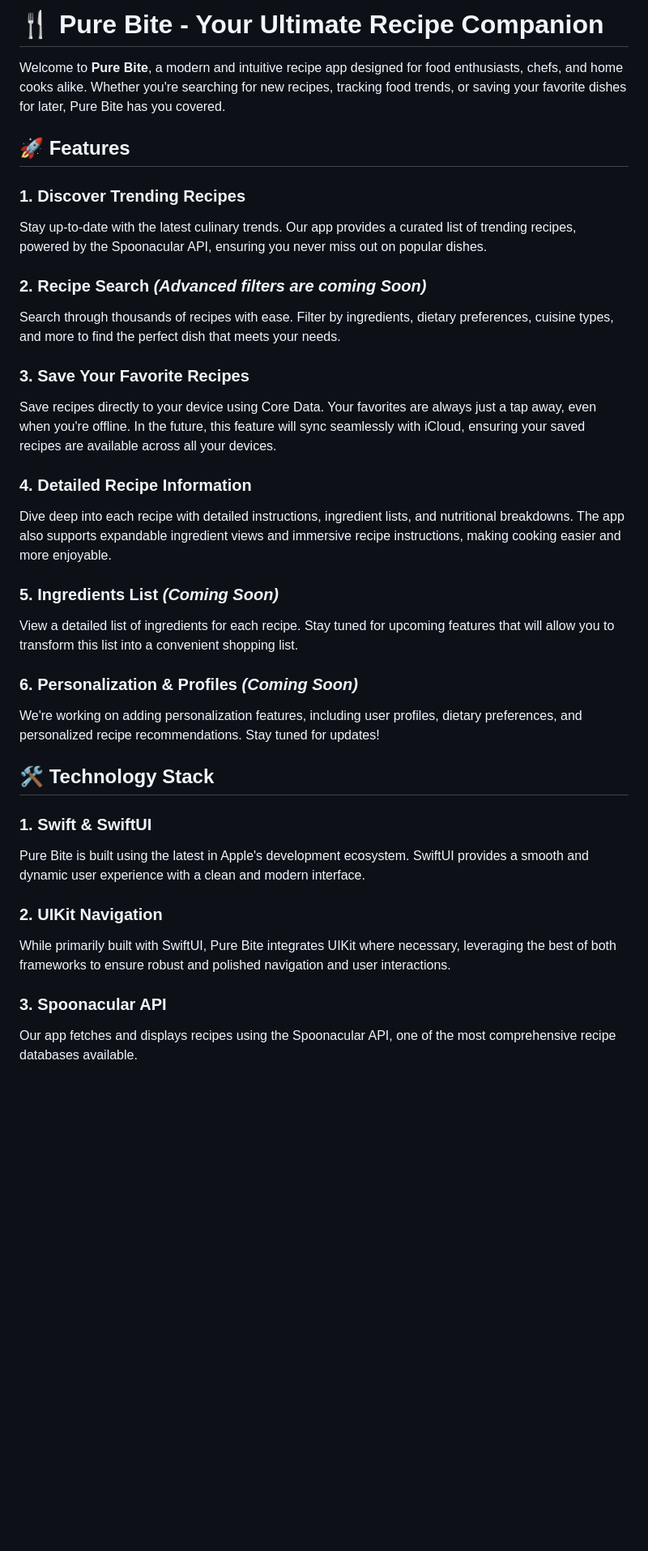
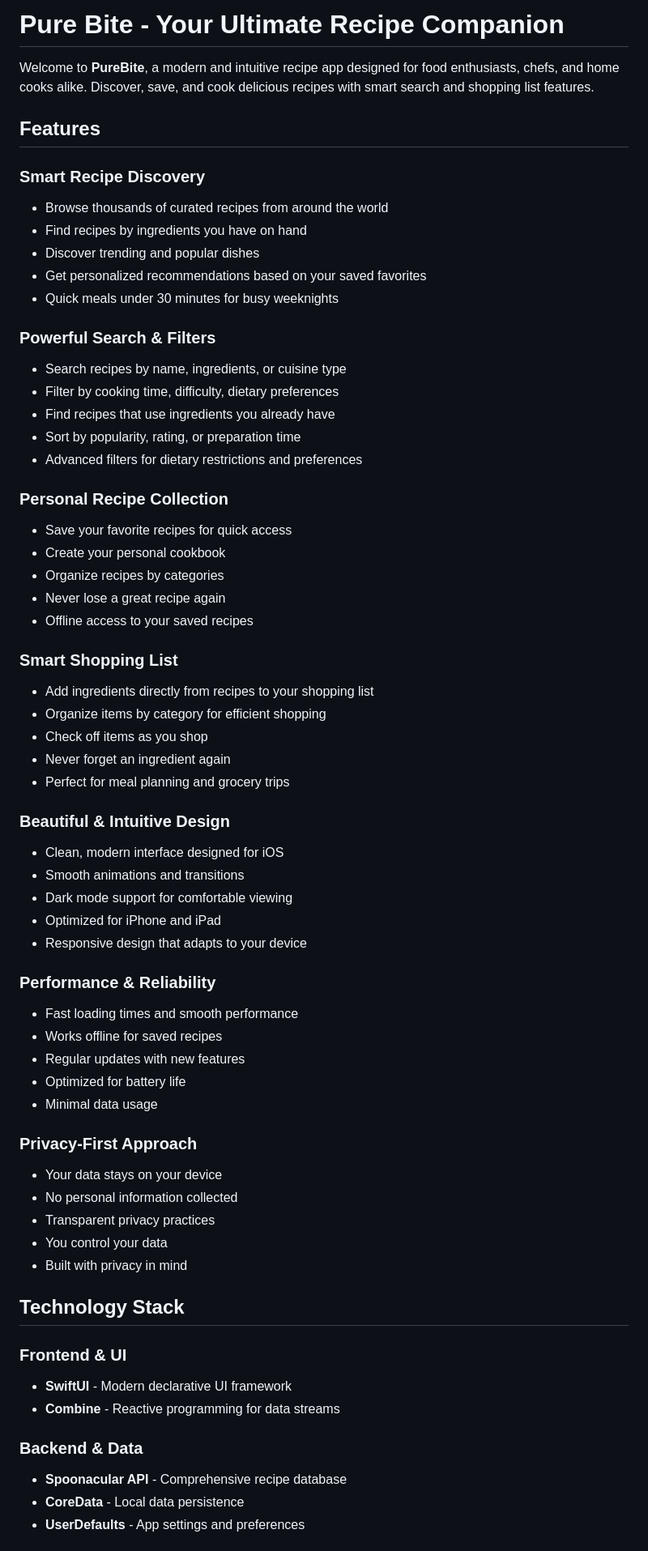
Before and after one commit to alexryakhin/PureBite, a Markdown page: README.md, the part around one of its changes. Shown at 81% size. Rendered like a GitHub page; blank space fills up the shorter version.

```diff
--- a/README.md
+++ b/README.md
@@ -1,35 +1,66 @@
-# 🍴 Pure Bite - Your Ultimate Recipe Companion
+# Pure Bite - Your Ultimate Recipe Companion
 
-Welcome to **Pure Bite**, a modern and intuitive recipe app designed for food enthusiasts, chefs, and home cooks alike. Whether you're searching for new recipes, tracking food trends, or saving your favorite dishes for later, Pure Bite has you covered.
+Welcome to **PureBite**, a modern and intuitive recipe app designed for food enthusiasts, chefs, and home cooks alike. Discover, save, and cook delicious recipes with smart search and shopping list features.
 
-## 🚀 Features
+## Features
 
-### 1. **Discover Trending Recipes**
-Stay up-to-date with the latest culinary trends. Our app provides a curated list of trending recipes, powered by the Spoonacular API, ensuring you never miss out on popular dishes.
+### **Smart Recipe Discovery**
+- Browse thousands of curated recipes from around the world
+- Find recipes by ingredients you have on hand
+- Discover trending and popular dishes
+- Get personalized recommendations based on your saved favorites
+- Quick meals under 30 minutes for busy weeknights
 
-### 2. **Recipe Search** *(Advanced filters are coming Soon)*
-Search through thousands of recipes with ease. Filter by ingredients, dietary preferences, cuisine types, and more to find the perfect dish that meets your needs.
+### **Powerful Search & Filters**
+- Search recipes by name, ingredients, or cuisine type
+- Filter by cooking time, difficulty, dietary preferences
+- Find recipes that use ingredients you already have
+- Sort by popularity, rating, or preparation time
+- Advanced filters for dietary restrictions and preferences
 
-### 3. **Save Your Favorite Recipes**
-Save recipes directly to your device using Core Data. Your favorites are always just a tap away, even when you're offline. In the future, this feature will sync seamlessly with iCloud, ensuring your saved recipes are available across all your devices.
+### **Personal Recipe Collection**
+- Save your favorite recipes for quick access
+- Create your personal cookbook
+- Organize recipes by categories
+- Never lose a great recipe again
+- Offline access to your saved recipes
 
-### 4. **Detailed Recipe Information**
-Dive deep into each recipe with detailed instructions, ingredient lists, and nutritional breakdowns. The app also supports expandable ingredient views and immersive recipe instructions, making cooking easier and more enjoyable.
+### **Smart Shopping List**
+- Add ingredients directly from recipes to your shopping list
+- Organize items by category for efficient shopping
+- Check off items as you shop
+- Never forget an ingredient again
+- Perfect for meal planning and grocery trips
 
-### 5. **Ingredients List** *(Coming Soon)*
-View a detailed list of ingredients for each recipe. Stay tuned for upcoming features that will allow you to transform this list into a convenient shopping list.
+### **Beautiful & Intuitive Design**
+- Clean, modern interface designed for iOS
+- Smooth animations and transitions
+- Dark mode support for comfortable viewing
+- Optimized for iPhone and iPad
+- Responsive design that adapts to your device
 
-### 6. **Personalization & Profiles** *(Coming Soon)*
-We're working on adding personalization features, including user profiles, dietary preferences, and personalized recipe recommendations. Stay tuned for updates!
+### **Performance & Reliability**
+- Fast loading times and smooth performance
+- Works offline for saved recipes
+- Regular updates with new features
+- Optimized for battery life
+- Minimal data usage
 
-## 🛠️ Technology Stack
+### **Privacy-First Approach**
+- Your data stays on your device
+- No personal information collected
+- Transparent privacy practices
+- You control your data
+- Built with privacy in mind
 
-### 1. **Swift & SwiftUI**
-Pure Bite is built using the latest in Apple's development ecosystem. SwiftUI provides a smooth and dynamic user experience with a clean and modern interface.
+## Technology Stack
 
-### 2. **UIKit Navigation**
-While primarily built with SwiftUI, Pure Bite integrates UIKit where necessary, leveraging the best of both frameworks to ensure robust and polished navigation and user interactions.
+### **Frontend & UI**
+- **SwiftUI** - Modern declarative UI framework
+- **Combine** - Reactive programming for data streams
 
-### 3. **Spoonacular API**
-Our app fetches and displays recipes using the Spoonacular API, one of the most comprehensive recipe databases available.
+### **Backend & Data**
+- **Spoonacular API** - Comprehensive recipe database
+- **CoreData** - Local data persistence
+- **UserDefaults** - App settings and preferences
 
```
Also changed, not shown: other parts of README.md (+60 -39 lines), docs/app-store-submission.md (added, +332 -0 lines).
